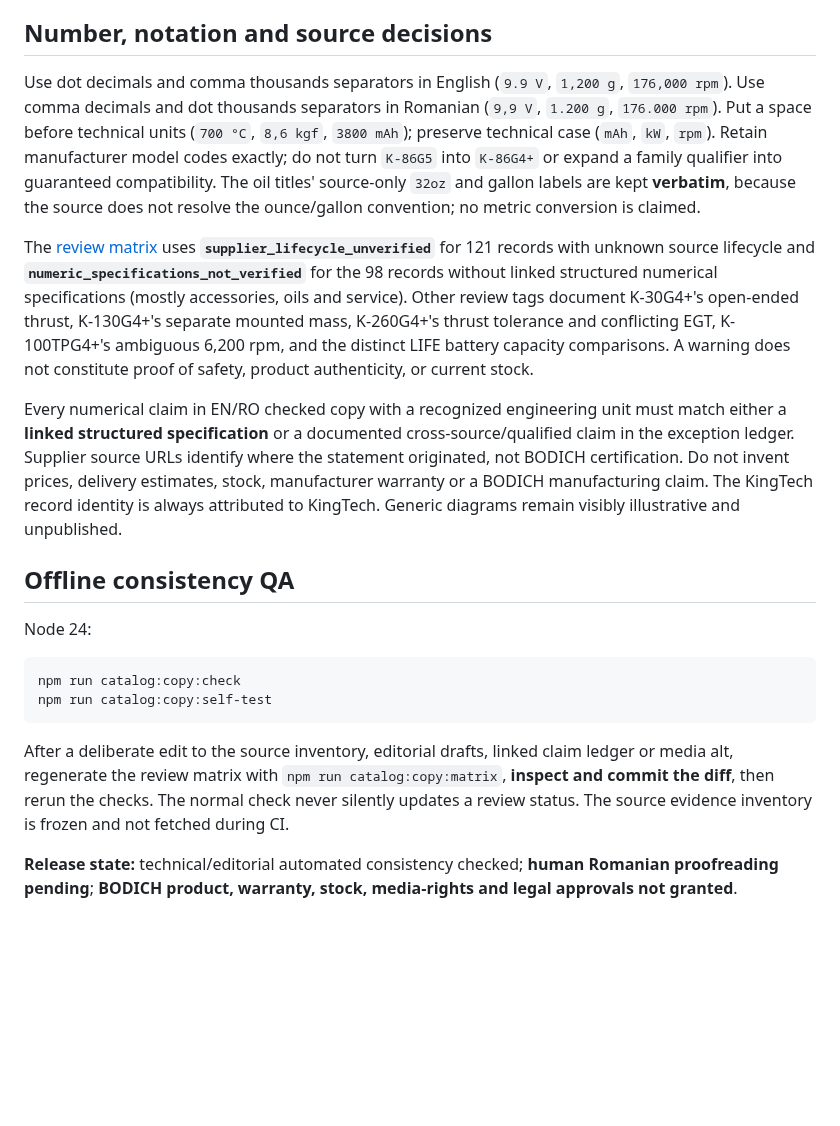
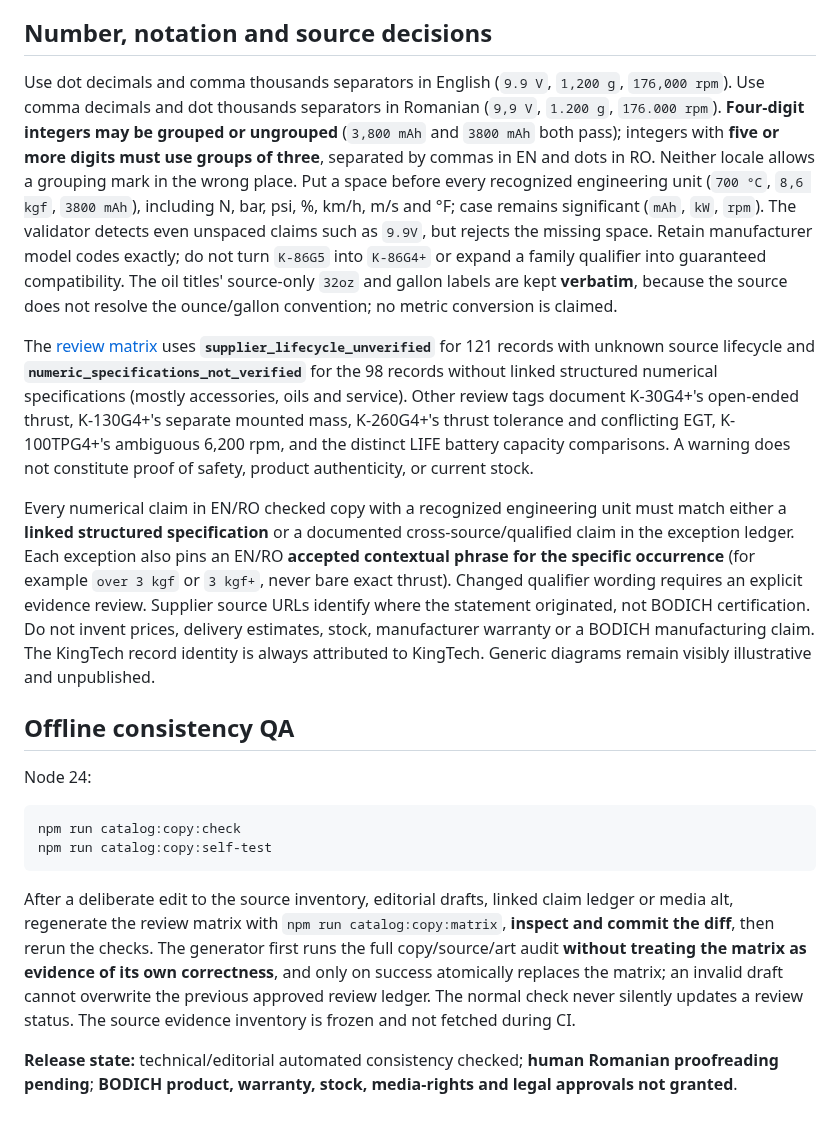
Before and after one commit to YuriiSokolenko/bodich, a Markdown page: docs/catalog/copy-style-guide.md, the part around the change. Drawn GitHub-style; blank space fills up the shorter version.

Commit message:
docs(catalog): clarify grouping rules and rigorous review ledger safeguards

````diff
--- a/docs/catalog/copy-style-guide.md
+++ b/docs/catalog/copy-style-guide.md
@@ -38,11 +38,11 @@ This policy applies to **132 separate KingTech source-reference IDs**, not confi
 
 ## Number, notation and source decisions
 
-Use dot decimals and comma thousands separators in English (`9.9 V`, `1,200 g`, `176,000 rpm`). Use comma decimals and dot thousands separators in Romanian (`9,9 V`, `1.200 g`, `176.000 rpm`). Put a space before technical units (`700 °C`, `8,6 kgf`, `3800 mAh`); preserve technical case (`mAh`, `kW`, `rpm`). Retain manufacturer model codes exactly; do not turn `K-86G5` into `K-86G4+` or expand a family qualifier into guaranteed compatibility. The oil titles' source-only `32oz` and gallon labels are kept **verbatim**, because the source does not resolve the ounce/gallon convention; no metric conversion is claimed.
+Use dot decimals and comma thousands separators in English (`9.9 V`, `1,200 g`, `176,000 rpm`). Use comma decimals and dot thousands separators in Romanian (`9,9 V`, `1.200 g`, `176.000 rpm`). **Four-digit integers may be grouped or ungrouped** (`3,800 mAh` and `3800 mAh` both pass); integers with **five or more digits must use groups of three**, separated by commas in EN and dots in RO. Neither locale allows a grouping mark in the wrong place. Put a space before every recognized engineering unit (`700 °C`, `8,6 kgf`, `3800 mAh`), including N, bar, psi, %, km/h, m/s and °F; case remains significant (`mAh`, `kW`, `rpm`). The validator detects even unspaced claims such as `9.9V`, but rejects the missing space. Retain manufacturer model codes exactly; do not turn `K-86G5` into `K-86G4+` or expand a family qualifier into guaranteed compatibility. The oil titles' source-only `32oz` and gallon labels are kept **verbatim**, because the source does not resolve the ounce/gallon convention; no metric conversion is claimed.
 
 The [review matrix](./copy-review-matrix.json) uses **`supplier_lifecycle_unverified`** for 121 records with unknown source lifecycle and **`numeric_specifications_not_verified`** for the 98 records without linked structured numerical specifications (mostly accessories, oils and service). Other review tags document K-30G4+'s open-ended thrust, K-130G4+'s separate mounted mass, K-260G4+'s thrust tolerance and conflicting EGT, K-100TPG4+'s ambiguous 6,200 rpm, and the distinct LIFE battery capacity comparisons. A warning does not constitute proof of safety, product authenticity, or current stock.
 
-Every numerical claim in EN/RO checked copy with a recognized engineering unit must match either a **linked structured specification** or a documented cross-source/qualified claim in the exception ledger. Supplier source URLs identify where the statement originated, not BODICH certification. Do not invent prices, delivery estimates, stock, manufacturer warranty or a BODICH manufacturing claim. The KingTech record identity is always attributed to KingTech. Generic diagrams remain visibly illustrative and unpublished.
+Every numerical claim in EN/RO checked copy with a recognized engineering unit must match either a **linked structured specification** or a documented cross-source/qualified claim in the exception ledger. Each exception also pins an EN/RO **accepted contextual phrase for the specific occurrence** (for example `over 3 kgf` or `3 kgf+`, never bare exact thrust). Changed qualifier wording requires an explicit evidence review. Supplier source URLs identify where the statement originated, not BODICH certification. Do not invent prices, delivery estimates, stock, manufacturer warranty or a BODICH manufacturing claim. The KingTech record identity is always attributed to KingTech. Generic diagrams remain visibly illustrative and unpublished.
 
 ## Offline consistency QA
 
@@ -53,6 +53,6 @@ npm run catalog:copy:check
 npm run catalog:copy:self-test
 ```
 
-After a deliberate edit to the source inventory, editorial drafts, linked claim ledger or media alt, regenerate the review matrix with `npm run catalog:copy:matrix`, **inspect and commit the diff**, then rerun the checks. The normal check never silently updates a review status. The source evidence inventory is frozen and not fetched during CI.
+After a deliberate edit to the source inventory, editorial drafts, linked claim ledger or media alt, regenerate the review matrix with `npm run catalog:copy:matrix`, **inspect and commit the diff**, then rerun the checks. The generator first runs the full copy/source/art audit **without treating the matrix as evidence of its own correctness**, and only on success atomically replaces the matrix; an invalid draft cannot overwrite the previous approved review ledger. The normal check never silently updates a review status. The source evidence inventory is frozen and not fetched during CI.
 
 **Release state:** technical/editorial automated consistency checked; **human Romanian proofreading pending**; **BODICH product, warranty, stock, media-rights and legal approvals not granted**.
````
